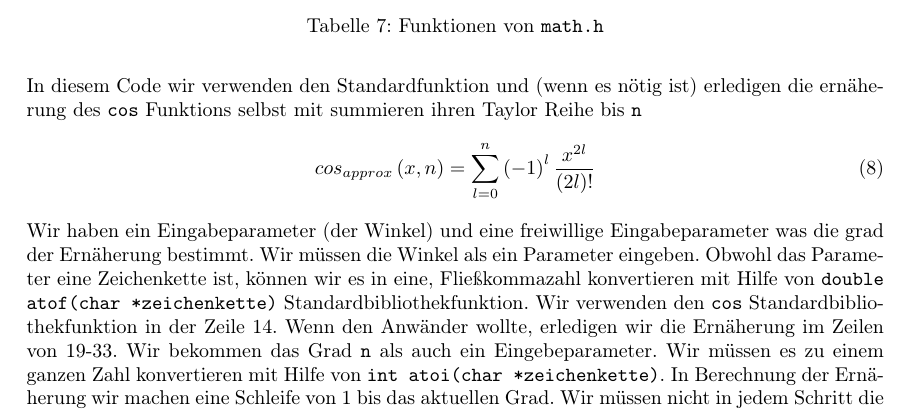
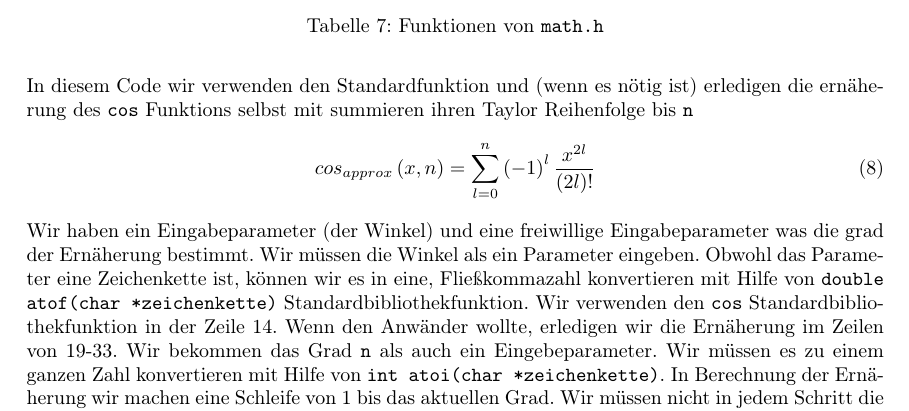
Before and after one commit to pittlerf/ckurs2017, a LaTeX document (programmierkurs_fpcu.tex, which reads standartbibliothek.tex): part of page 36 of 72, cut so that both start at the same text. Compiled offline with LaTeX, dvips and Ghostscript.

Commit message:
small bugs

```diff
--- a/standartbibliothek.tex
+++ b/standartbibliothek.tex
@@ -52,7 +52,7 @@ int main(int argc, char *argv[]){
 }
 \end{lstlisting}
 In diesem Code wir verwenden den Standardfunktion und (wenn es nötig ist) erledigen
-die ernäherung des \texttt{cos} Funktions selbst mit summieren ihren Taylor Reihe
+die ernäherung des \texttt{cos} Funktions selbst mit summieren ihren Taylor Reihenfolge
 bis \texttt{n}
 \begin{equation}
 cos_{approx}\left(x,n\right)=\sum_{l=0}^{n} \left(-1\right)^{l} \dfrac{x^{2l}}{\left(2l\right)!}
```
